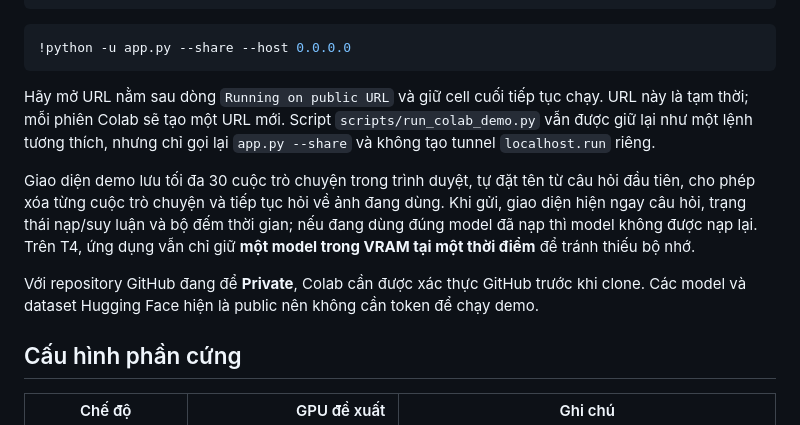
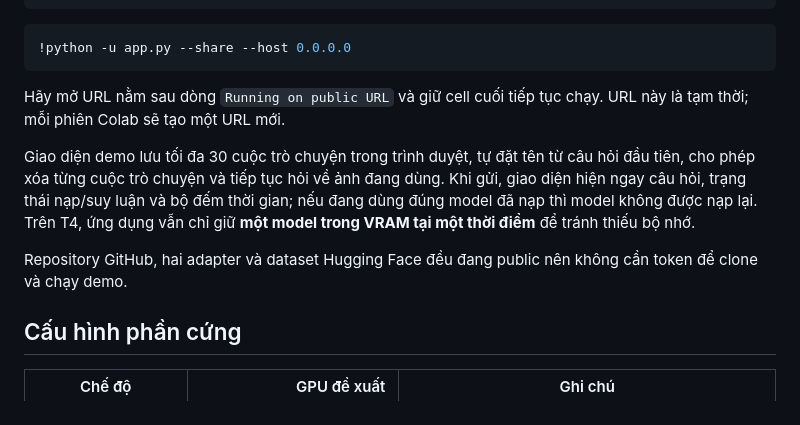
Before and after one commit to OuyangXuelili/Vietnamese-VQA-Distillation, a Markdown page: README.md, the part around one of its changes. Drawn GitHub-style.

````diff
--- a/README.md
+++ b/README.md
@@ -156,9 +178,7 @@ Nếu không dùng bản trên Drive, có thể clone repository rồi chạy th
 ```
 
 Hãy mở URL nằm sau dòng `Running on public URL` và giữ cell cuối tiếp tục
-chạy. URL này là tạm thời; mỗi phiên Colab sẽ tạo một URL mới. Script
-`scripts/run_colab_demo.py` vẫn được giữ lại như một lệnh tương thích, nhưng
-chỉ gọi lại `app.py --share` và không tạo tunnel `localhost.run` riêng.
+chạy. URL này là tạm thời; mỗi phiên Colab sẽ tạo một URL mới.
 
 Giao diện demo lưu tối đa 30 cuộc trò chuyện trong trình duyệt, tự đặt tên từ
 câu hỏi đầu tiên, cho phép xóa từng cuộc trò chuyện và tiếp tục hỏi về ảnh đang dùng. Khi gửi,
@@ -166,7 +186,8 @@ giao diện hiện ngay câu hỏi, trạng thái nạp/suy luận và bộ đ
 đang dùng đúng model đã nạp thì model không được nạp lại. Trên T4, ứng dụng vẫn
 chỉ giữ **một model trong VRAM tại một thời điểm** để tránh thiếu bộ nhớ.
 
-Với repository GitHub đang để **Private**, Colab cần được xác thực GitHub trước khi clone. Các model và dataset Hugging Face hiện là public nên không cần token để chạy demo.
+Repository GitHub, hai adapter và dataset Hugging Face đều đang public nên
+không cần token để clone và chạy demo.
 
 ## Cấu hình phần cứng
 
````
Also changed, not shown: other parts of README.md (+31 -9 lines), data/README.md (+9 -26 lines), src/data/DATA_LOADING.md (+2 -4 lines), assets/demo-ui.png (added), 5 other files.
